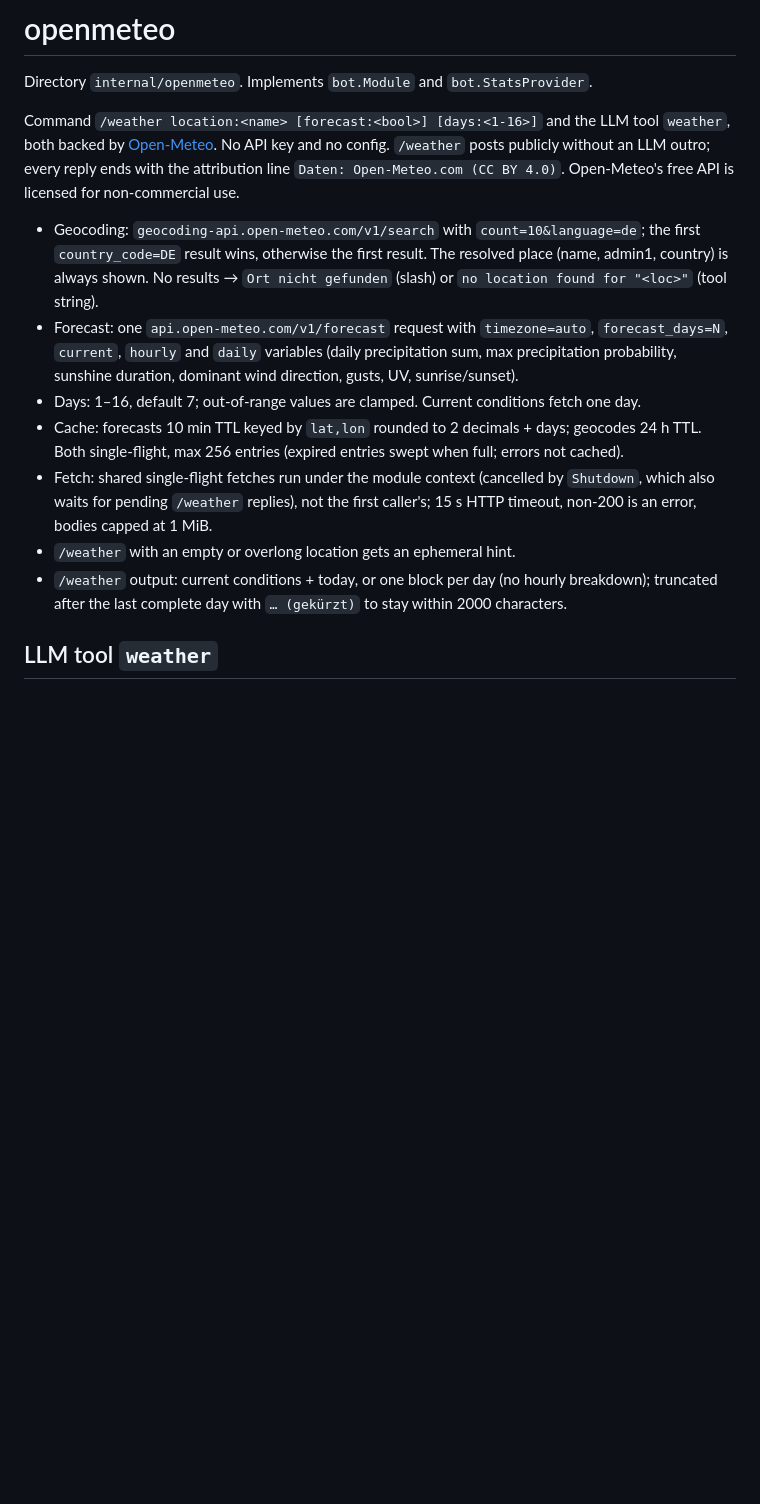
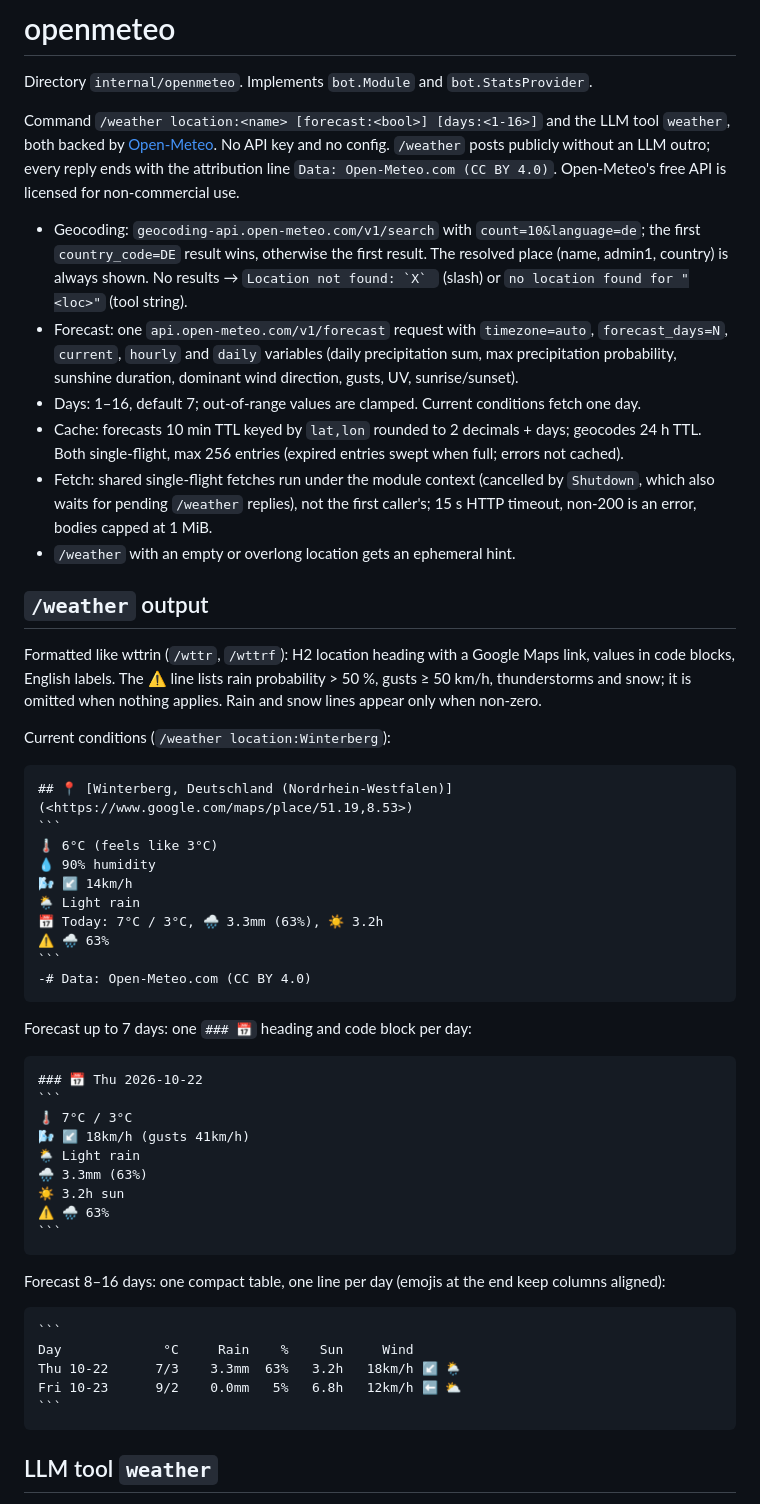
Before and after one commit to toksikk/gidbig, a Markdown page: docs/modules/openmeteo.md, the part around the change. Drawn GitHub-style; blank space fills up the shorter version.

Commit message:
docs: show /weather output examples

`````diff
--- a/docs/modules/openmeteo.md
+++ b/docs/modules/openmeteo.md
@@ -2,15 +2,57 @@
 
 Directory `internal/openmeteo`. Implements `bot.Module` and `bot.StatsProvider`.
 
-Command `/weather location:<name> [forecast:<bool>] [days:<1-16>]` and the LLM tool `weather`, both backed by [Open-Meteo](https://open-meteo.com). No API key and no config. `/weather` posts publicly without an LLM outro; every reply ends with the attribution line `Daten: Open-Meteo.com (CC BY 4.0)`. Open-Meteo's free API is licensed for non-commercial use.
+Command `/weather location:<name> [forecast:<bool>] [days:<1-16>]` and the LLM tool `weather`, both backed by [Open-Meteo](https://open-meteo.com). No API key and no config. `/weather` posts publicly without an LLM outro; every reply ends with the attribution line `Data: Open-Meteo.com (CC BY 4.0)`. Open-Meteo's free API is licensed for non-commercial use.
 
-- Geocoding: `geocoding-api.open-meteo.com/v1/search` with `count=10&language=de`; the first `country_code=DE` result wins, otherwise the first result. The resolved place (name, admin1, country) is always shown. No results → `Ort nicht gefunden` (slash) or `no location found for "<loc>"` (tool string).
+- Geocoding: `geocoding-api.open-meteo.com/v1/search` with `count=10&language=de`; the first `country_code=DE` result wins, otherwise the first result. The resolved place (name, admin1, country) is always shown. No results → ``Location not found: `X` `` (slash) or `no location found for "<loc>"` (tool string).
 - Forecast: one `api.open-meteo.com/v1/forecast` request with `timezone=auto`, `forecast_days=N`, `current`, `hourly` and `daily` variables (daily precipitation sum, max precipitation probability, sunshine duration, dominant wind direction, gusts, UV, sunrise/sunset).
 - Days: 1–16, default 7; out-of-range values are clamped. Current conditions fetch one day.
 - Cache: forecasts 10 min TTL keyed by `lat,lon` rounded to 2 decimals + days; geocodes 24 h TTL. Both single-flight, max 256 entries (expired entries swept when full; errors not cached).
 - Fetch: shared single-flight fetches run under the module context (cancelled by `Shutdown`, which also waits for pending `/weather` replies), not the first caller's; 15 s HTTP timeout, non-200 is an error, bodies capped at 1 MiB.
 - `/weather` with an empty or overlong location gets an ephemeral hint.
-- `/weather` output: current conditions + today, or one block per day (no hourly breakdown); truncated after the last complete day with `… (gekürzt)` to stay within 2000 characters.
+
+## `/weather` output
+
+Formatted like wttrin (`/wttr`, `/wttrf`): H2 location heading with a Google Maps link, values in code blocks, English labels. The ⚠️ line lists rain probability > 50 %, gusts ≥ 50 km/h, thunderstorms and snow; it is omitted when nothing applies. Rain and snow lines appear only when non-zero.
+
+Current conditions (`/weather location:Winterberg`):
+
+````
+## 📍 [Winterberg, Deutschland (Nordrhein-Westfalen)](<https://www.google.com/maps/place/51.19,8.53>)
+```
+🌡️ 6°C (feels like 3°C)
+💧 90% humidity
+🌬️ ↙️ 14km/h
+🌦️ Light rain
+📅 Today: 7°C / 3°C, 🌧️ 3.3mm (63%), ☀️ 3.2h
+⚠️ 🌧️ 63%
+```
+-# Data: Open-Meteo.com (CC BY 4.0)
+````
+
+Forecast up to 7 days: one `### 📅` heading and code block per day:
+
+````
+### 📅 Thu 2026-10-22
+```
+🌡️ 7°C / 3°C
+🌬️ ↙️ 18km/h (gusts 41km/h)
+🌦️ Light rain
+🌧️ 3.3mm (63%)
+☀️ 3.2h sun
+⚠️ 🌧️ 63%
+```
+````
+
+Forecast 8–16 days: one compact table, one line per day (emojis at the end keep columns aligned):
+
+````
+```
+Day             °C     Rain    %    Sun     Wind
+Thu 10-22      7/3    3.3mm  63%   3.2h   18km/h ↙️ 🌦️
+Fri 10-23      9/2    0.0mm   5%   6.8h   12km/h ⬅️ ⛅
+```
+````
 
 ## LLM tool `weather`
 
`````
